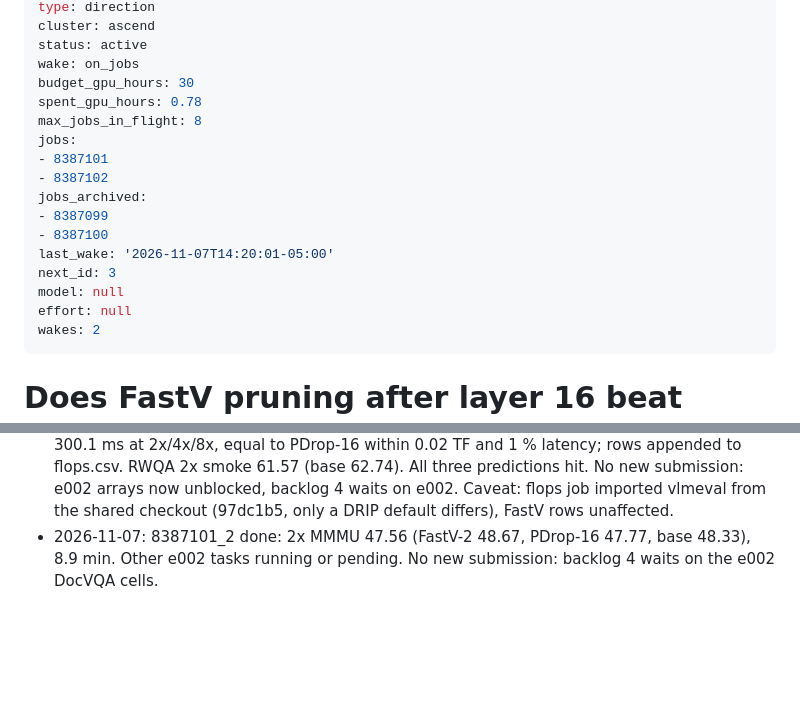
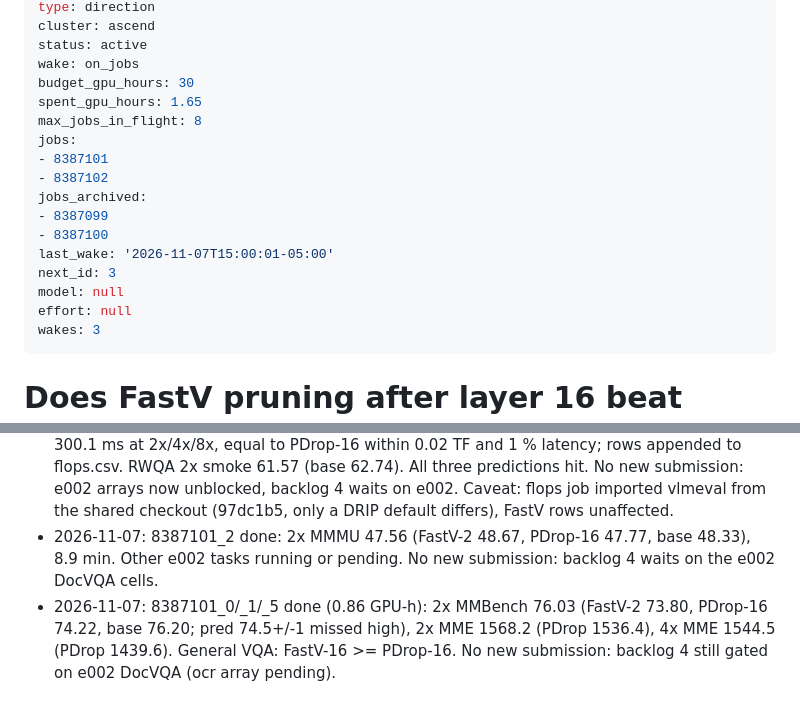
Before and after one commit to Yusen-Peng/VTC-Native-Eval, a Markdown page: research/directions/fastv-k16.md, 2 parts joined by grey strips. Drawn GitHub-style; blank space fills up the shorter version.

Commit message:
fastv-k16: e002 partial (2x MMBench 76.03, 2x/4x MME), log

```diff
--- a/research/directions/fastv-k16.md
+++ b/research/directions/fastv-k16.md
@@ -8,7 +8,7 @@ cluster: ascend
 status: active
 wake: on_jobs
 budget_gpu_hours: 30
-spent_gpu_hours: 0.78
+spent_gpu_hours: 1.65
 max_jobs_in_flight: 8
 jobs:
 - 8387101
@@ -16,11 +16,11 @@ jobs:
 jobs_archived:
 - 8387099
 - 8387100
-last_wake: '2026-11-07T14:20:01-05:00'
+last_wake: '2026-11-07T15:00:01-05:00'
 next_id: 3
 model: null
 effort: null
-wakes: 2
+wakes: 3
 ---
 # Does FastV pruning after layer 16 beat FastV-2 and match PyramidDrop-16 at equal FLOPs?
 
@@ -101,3 +101,6 @@ progressively, so FastV-16 at 8x throws away 7/8 of the tokens at once and may c
   imported vlmeval from the shared checkout (97dc1b5, only a DRIP default differs), FastV rows unaffected.
 - 2026-11-07: 8387101_2 done: 2x MMMU 47.56 (FastV-2 48.67, PDrop-16 47.77, base 48.33), 8.9 min. Other e002
   tasks running or pending. No new submission: backlog 4 waits on the e002 DocVQA cells.
+- 2026-11-07: 8387101_0/_1/_5 done (0.86 GPU-h): 2x MMBench 76.03 (FastV-2 73.80, PDrop-16 74.22, base 76.20; pred
+  74.5+/-1 missed high), 2x MME 1568.2 (PDrop 1536.4), 4x MME 1544.5 (PDrop 1439.6). General VQA: FastV-16 >= PDrop-16.
+  No new submission: backlog 4 still gated on e002 DocVQA (ocr array pending).
```
Also changed, not shown: 1 other file.
